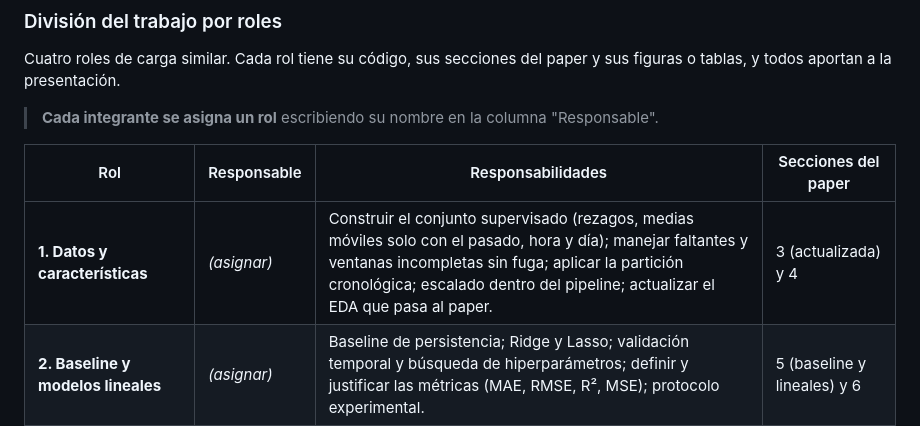
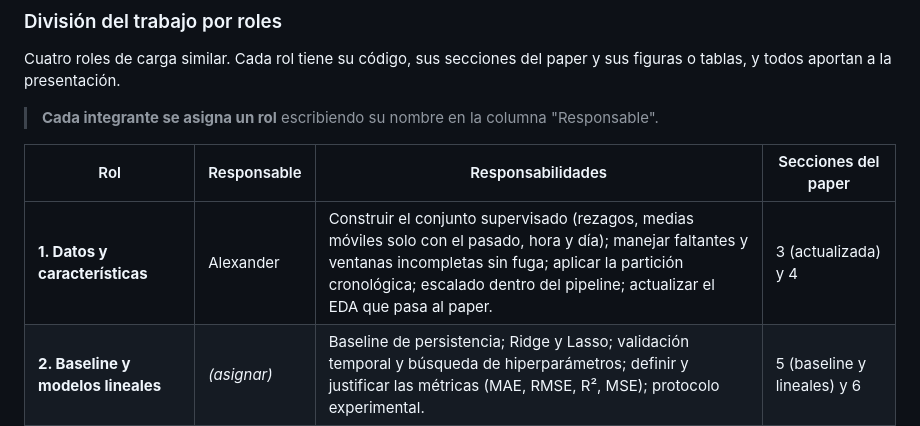
Before and after one commit to AIexander-lx/prediccion-pm25-santa-anita-, a Markdown page: README.md, the part around the change. Drawn GitHub-style.

Commit message:
Assign role to Alexander in README

```diff
--- a/README.md
+++ b/README.md
@@ -80,7 +80,7 @@ Cuatro roles de carga similar. Cada rol tiene su código, sus secciones del pape
 
 | Rol | Responsable | Responsabilidades | Secciones del paper |
 |---|---|---|---|
-| **1. Datos y características** | _(asignar)_ | Construir el conjunto supervisado (rezagos, medias móviles solo con el pasado, hora y día); manejar faltantes y ventanas incompletas sin fuga; aplicar la partición cronológica; escalado dentro del pipeline; actualizar el EDA que pasa al paper. | 3 (actualizada) y 4 |
+| **1. Datos y características** | Alexander | Construir el conjunto supervisado (rezagos, medias móviles solo con el pasado, hora y día); manejar faltantes y ventanas incompletas sin fuga; aplicar la partición cronológica; escalado dentro del pipeline; actualizar el EDA que pasa al paper. | 3 (actualizada) y 4 |
 | **2. Baseline y modelos lineales** | _(asignar)_ | Baseline de persistencia; Ridge y Lasso; validación temporal y búsqueda de hiperparámetros; definir y justificar las métricas (MAE, RMSE, R², MSE); protocolo experimental. | 5 (baseline y lineales) y 6 |
 | **3. Modelos no lineales y análisis de errores** | _(asignar)_ | Random Forest y, si se decide, boosting; ajuste de hiperparámetros; comparación con el baseline y los lineales; importancia de variables; análisis de errores y del régimen de concentraciones altas; respuesta a las tres preguntas de investigación. | 5 (no lineales) y 7 |
 | **4. Reporte, repositorio y presentación** | _(asignar)_ | Armar el paper en IEEE (hasta 12 páginas); redactar resumen, introducción, discusión, limitaciones, ética, conclusiones y referencias; mantener el repo reproducible (README, dependencias, notebooks); armar la presentación de 10 minutos y coordinar el ensayo. | 1, 2, 8, 9 y 10 |
```
